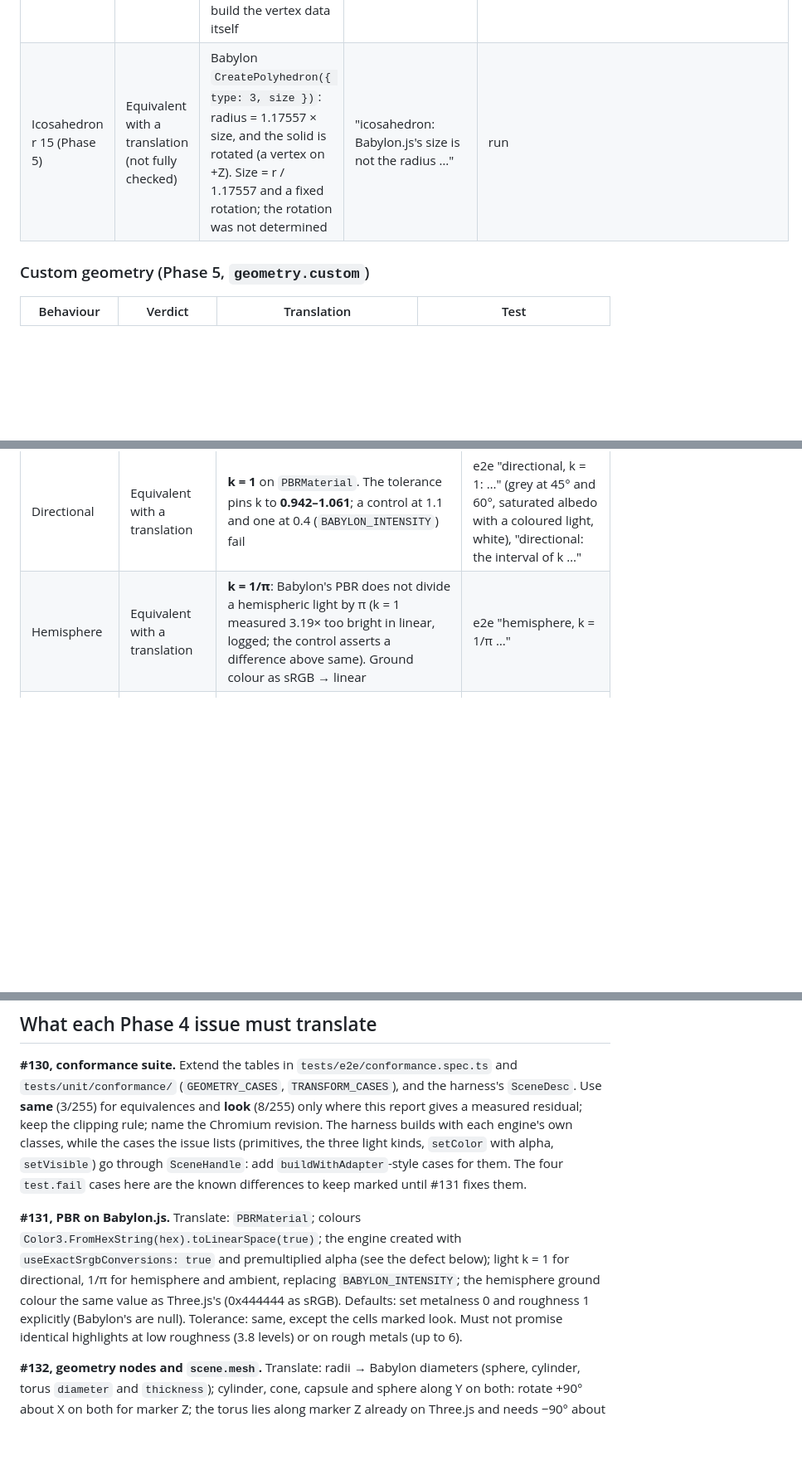
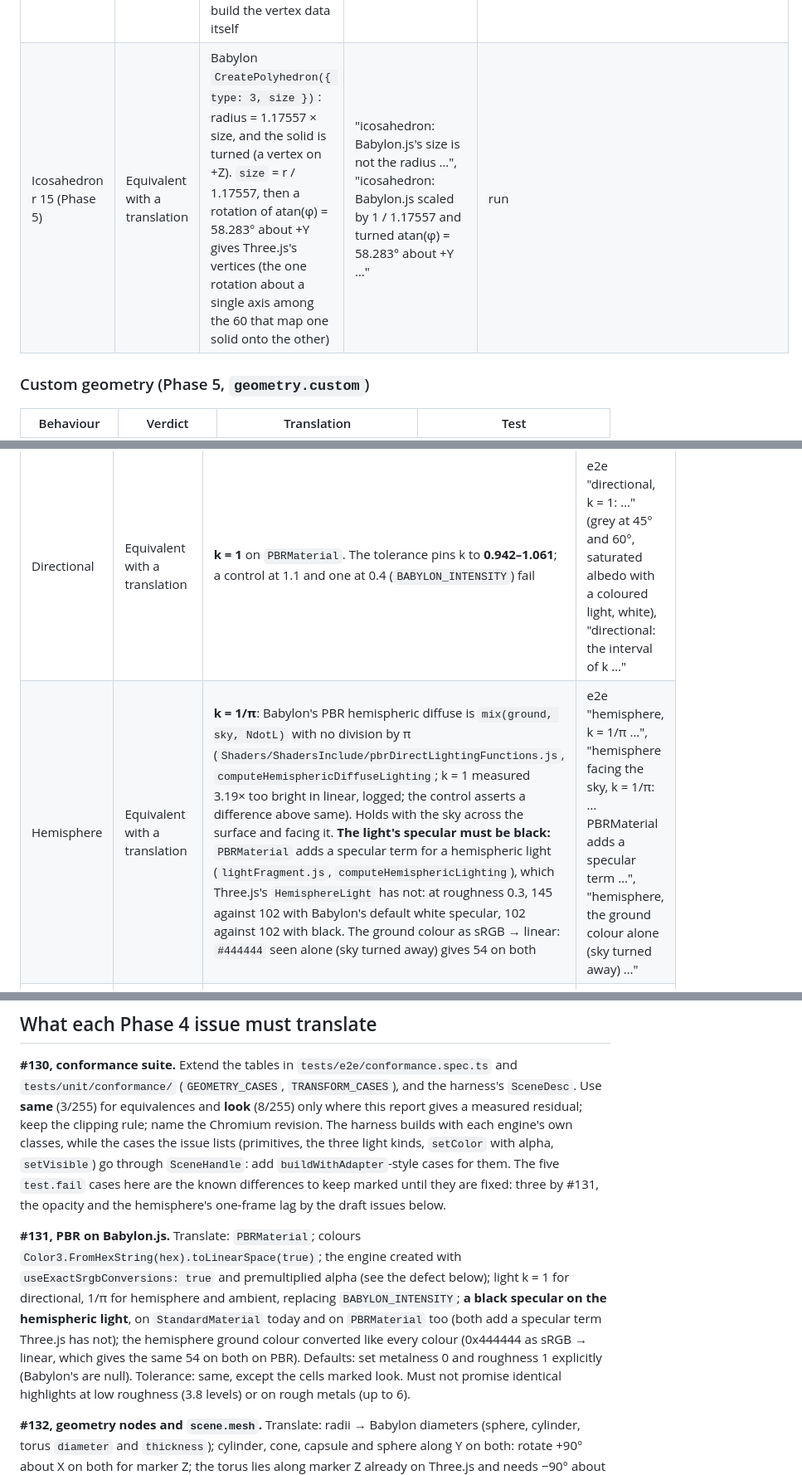
Before and after one commit to webarkit/webarkit-studio, a Markdown page: docs/proposals/scene-nodes-equivalence.md, 3 parts joined by grey strips. Shown at 83% size. Drawn GitHub-style; blank space fills up the shorter version.

```diff
--- a/docs/proposals/scene-nodes-equivalence.md
+++ b/docs/proposals/scene-nodes-equivalence.md
@@ -56,7 +56,7 @@ All builders: Three.js winds faces counter-clockwise about their normals, Babylo
 | Capsule r 5, height 30 | Equivalent with a translation | Three.js `length` = height − 2r; Babylon `height` = total. Both along Y | "capsule: total height 30 is …" | run |
 | Circle r 15 (Phase 5) | Equivalent with a translation | As the plane: Babylon `CreateDisc` normal −Z | "plane and circle …" | run |
 | Ring (Phase 5) | **Missing** on Babylon.js | No ring builder in `@babylonjs/core` 9.30.0 (`Meshes/Builders/`); the adapter would build the vertex data itself | "ring: … no ring builder" | run, source |
-| Icosahedron r 15 (Phase 5) | Equivalent with a translation (not fully checked) | Babylon `CreatePolyhedron({ type: 3, size })`: radius = 1.17557 × size, and the solid is rotated (a vertex on +Z). Size = r / 1.17557 and a fixed rotation; the rotation was not determined | "icosahedron: Babylon.js's size is not the radius …" | run |
+| Icosahedron r 15 (Phase 5) | Equivalent with a translation | Babylon `CreatePolyhedron({ type: 3, size })`: radius = 1.17557 × size, and the solid is turned (a vertex on +Z). `size` = r / 1.17557, then a rotation of atan(φ) = 58.283° about +Y gives Three.js's vertices (the one rotation about a single axis among the 60 that map one solid onto the other) | "icosahedron: Babylon.js's size is not the radius …", "icosahedron: Babylon.js scaled by 1 / 1.17557 and turned atan(φ) = 58.283° about +Y …" | run |
 
 ### Custom geometry (Phase 5, `geometry.custom`)
 
@@ -125,7 +125,7 @@ re-measured. Metalness 1 without an environment is **not** black here: the direc
 | Light | Verdict | Translation (Babylon intensity = k × Three.js intensity) | Test |
 |---|---|---|---|
 | Directional | Equivalent with a translation | **k = 1** on `PBRMaterial`. The tolerance pins k to **0.942–1.061**; a control at 1.1 and one at 0.4 (`BABYLON_INTENSITY`) fail | e2e "directional, k = 1: …" (grey at 45° and 60°, saturated albedo with a coloured light, white), "directional: the interval of k …" |
-| Hemisphere | Equivalent with a translation | **k = 1/π**: Babylon's PBR does not divide a hemispheric light by π (k = 1 measured 3.19× too bright in linear, logged; the control asserts a difference above same). Ground colour as sRGB → linear | e2e "hemisphere, k = 1/π …" |
+| Hemisphere | Equivalent with a translation | **k = 1/π**: Babylon's PBR hemispheric diffuse is `mix(ground, sky, NdotL)` with no division by π (`Shaders/ShadersInclude/pbrDirectLightingFunctions.js`, `computeHemisphericDiffuseLighting`; k = 1 measured 3.19× too bright in linear, logged; the control asserts a difference above same). Holds with the sky across the surface and facing it. **The light's specular must be black:** `PBRMaterial` adds a specular term for a hemispheric light (`lightFragment.js`, `computeHemisphericLighting`), which Three.js's `HemisphereLight` has not: at roughness 0.3, 145 against 102 with Babylon's default white specular, 102 against 102 with black. The ground colour as sRGB → linear: `#444444` seen alone (sky turned away) gives 54 on both | e2e "hemisphere, k = 1/π …", "hemisphere facing the sky, k = 1/π: … PBRMaterial adds a specular term …", "hemisphere, the ground colour alone (sky turned away) …" |
 | Ambient | Equivalent with a translation | A hemispheric light with ground = sky and no specular, **k = 1/π** | e2e "ambient (a hemispheric light …), k = 1/π" |
 | Point, inverse square | Equivalent | k = 1, in mm, at 20, 100, 500 and 1000 mm | e2e "point, inverse square in mm, k = 1: …" |
 | Point, `distance` (cut-off) | Equivalent with a translation | Three.js windows by (1 − (d / distance)⁴)²; Babylon `range` with **`falloffType = Light.FALLOFF_GLTF`** does the same (100, 200, 280, 300 mm). With the default physical falloff, `range` is ignored | e2e "point, Three.js distance 300 = Babylon.js range 300 …", "point: the physical falloff … ignores range" |
@@ -225,13 +231,16 @@ contrast 1, context not premultiplied, clear colour transparent.
 (`GEOMETRY_CASES`, `TRANSFORM_CASES`), and the harness's `SceneDesc`. Use **same** (3/255) for equivalences and
 **look** (8/255) only where this report gives a measured residual; keep the clipping rule; name the Chromium revision.
 The harness builds with each engine's own classes, while the cases the issue lists (primitives, the three light kinds,
-`setColor` with alpha, `setVisible`) go through `SceneHandle`: add `buildWithAdapter`-style cases for them. The four
-`test.fail` cases here are the known differences to keep marked until #131 fixes them.
+`setColor` with alpha, `setVisible`) go through `SceneHandle`: add `buildWithAdapter`-style cases for them. The five
+`test.fail` cases here are the known differences to keep marked until they are fixed: three by #131, the opacity
+and the hemisphere's one-frame lag by the draft issues below.
 
 **#131, PBR on Babylon.js.** Translate: `PBRMaterial`; colours `Color3.FromHexString(hex).toLinearSpace(true)`; the
 engine created with `useExactSrgbConversions: true` and premultiplied alpha (see the defect below); light k = 1 for
-directional, 1/π for hemisphere and ambient, replacing `BABYLON_INTENSITY`; the hemisphere ground colour the same value
-as Three.js's (0x444444 as sRGB). Defaults: set metalness 0 and roughness 1 explicitly (Babylon's are null).
+directional, 1/π for hemisphere and ambient, replacing `BABYLON_INTENSITY`; **a black specular on the hemispheric
+light**, on `StandardMaterial` today and on `PBRMaterial` too (both add a specular term Three.js has not); the
+hemisphere ground colour converted like every colour (0x444444 as sRGB → linear, which gives the same 54 on both on
+PBR). Defaults: set metalness 0 and roughness 1 explicitly (Babylon's are null).
 Tolerance: same, except the cells marked look. Must not promise identical highlights at low roughness (3.8 levels) or
 on rough metals (up to 6).
 
```
Also changed, not shown: other parts of docs/proposals/scene-nodes-equivalence.md (+32 -11 lines).
